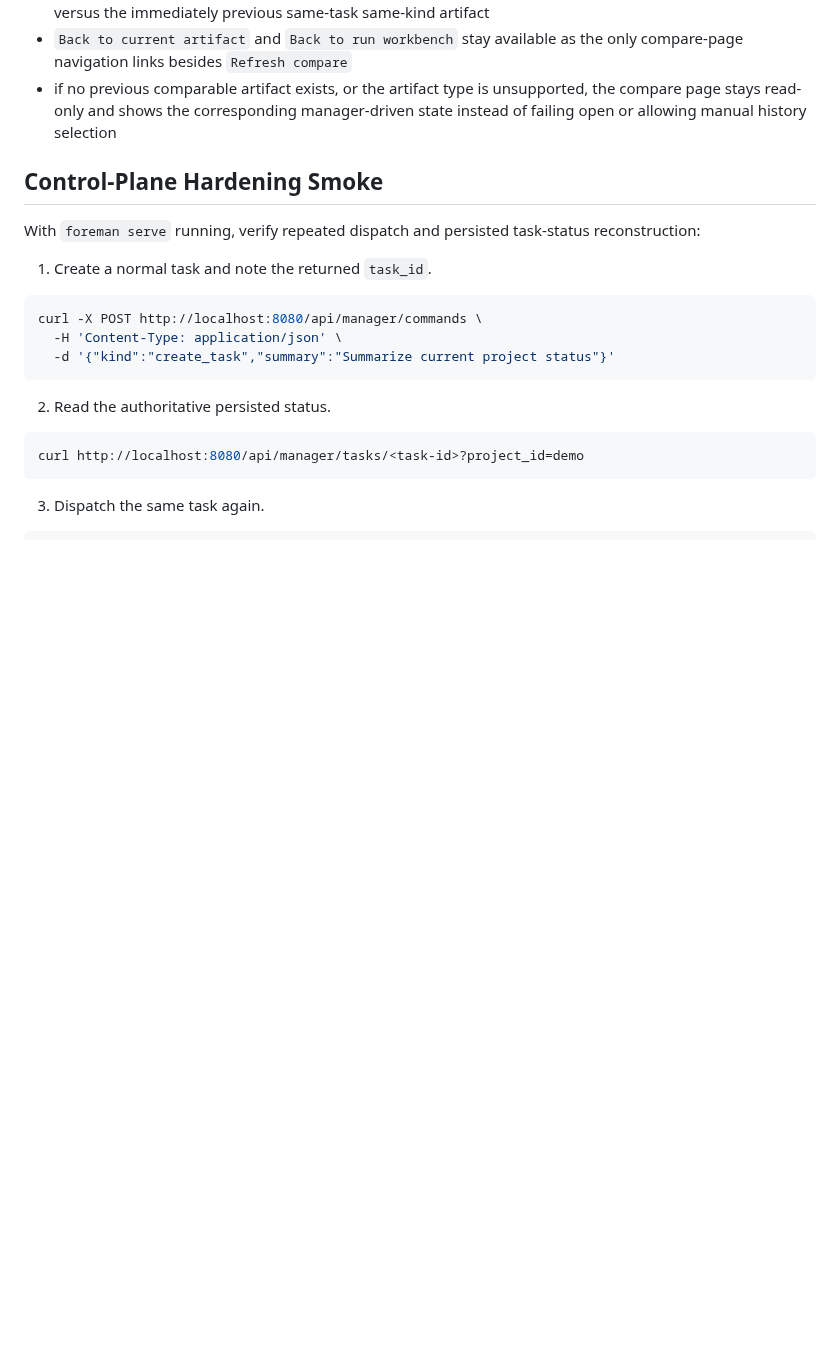
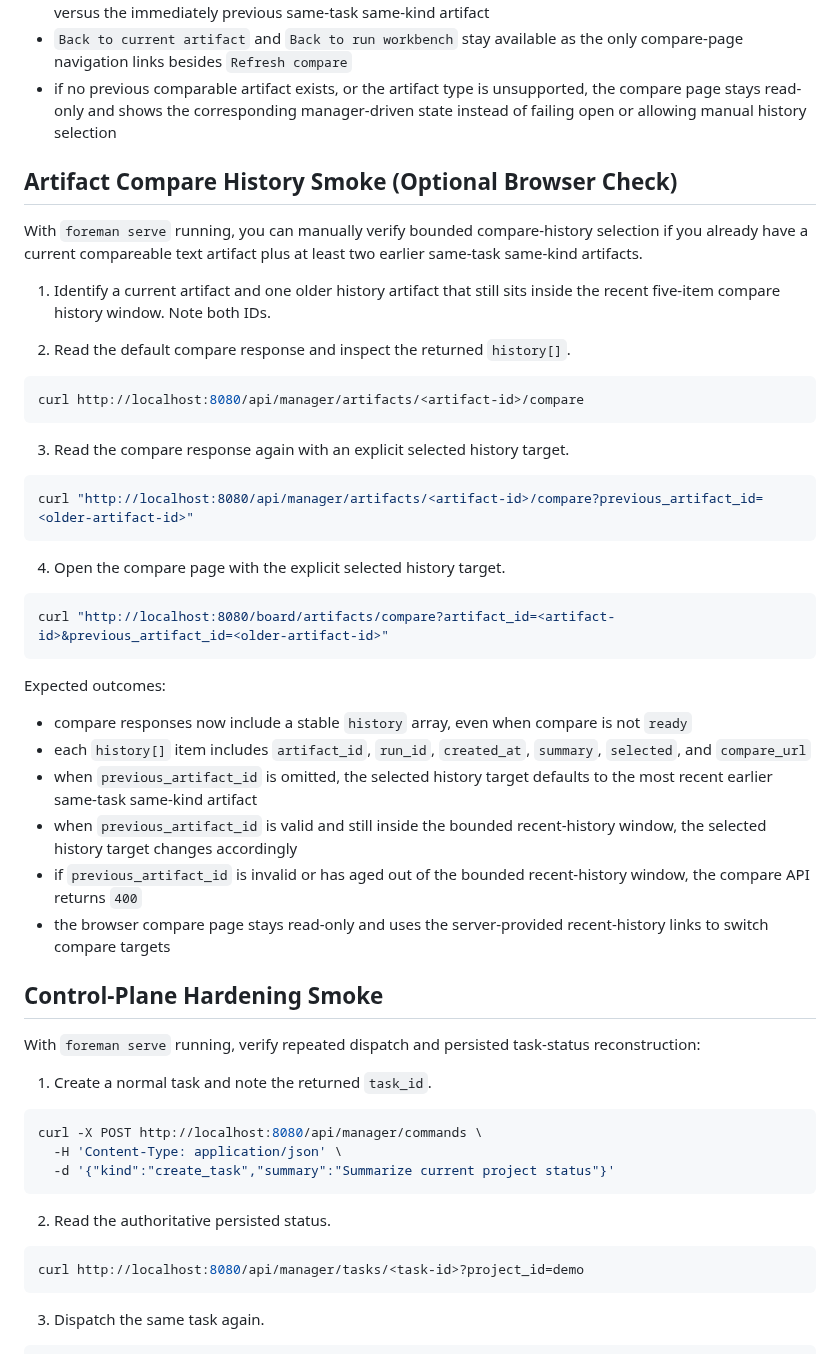
Before and after one commit to sine-io/foreman, a Markdown page: INSTALL.md, the part around the change. GitHub-like rendering; blank space fills up the shorter version.

````diff
--- a/INSTALL.md
+++ b/INSTALL.md
@@ -318,6 +318,39 @@ Expected outcomes:
 - `Back to current artifact` and `Back to run workbench` stay available as the only compare-page navigation links besides `Refresh compare`
 - if no previous comparable artifact exists, or the artifact type is unsupported, the compare page stays read-only and shows the corresponding manager-driven state instead of failing open or allowing manual history selection
 
+## Artifact Compare History Smoke (Optional Browser Check)
+
+With `foreman serve` running, you can manually verify bounded compare-history selection if you already have a current compareable text artifact plus at least two earlier same-task same-kind artifacts.
+
+1. Identify a current artifact and one older history artifact that still sits inside the recent five-item compare history window. Note both IDs.
+
+2. Read the default compare response and inspect the returned `history[]`.
+
+```bash
+curl http://localhost:8080/api/manager/artifacts/<artifact-id>/compare
+```
+
+3. Read the compare response again with an explicit selected history target.
+
+```bash
+curl "http://localhost:8080/api/manager/artifacts/<artifact-id>/compare?previous_artifact_id=<older-artifact-id>"
+```
+
+4. Open the compare page with the explicit selected history target.
+
+```bash
+curl "http://localhost:8080/board/artifacts/compare?artifact_id=<artifact-id>&previous_artifact_id=<older-artifact-id>"
+```
+
+Expected outcomes:
+
+- compare responses now include a stable `history` array, even when compare is not `ready`
+- each `history[]` item includes `artifact_id`, `run_id`, `created_at`, `summary`, `selected`, and `compare_url`
+- when `previous_artifact_id` is omitted, the selected history target defaults to the most recent earlier same-task same-kind artifact
+- when `previous_artifact_id` is valid and still inside the bounded recent-history window, the selected history target changes accordingly
+- if `previous_artifact_id` is invalid or has aged out of the bounded recent-history window, the compare API returns `400`
+- the browser compare page stays read-only and uses the server-provided recent-history links to switch compare targets
+
 ## Control-Plane Hardening Smoke
 
 With `foreman serve` running, verify repeated dispatch and persisted task-status reconstruction:
````
Also changed, not shown: CHANGELOG.md (+6 -0 lines), README.md (+2 -0 lines).
